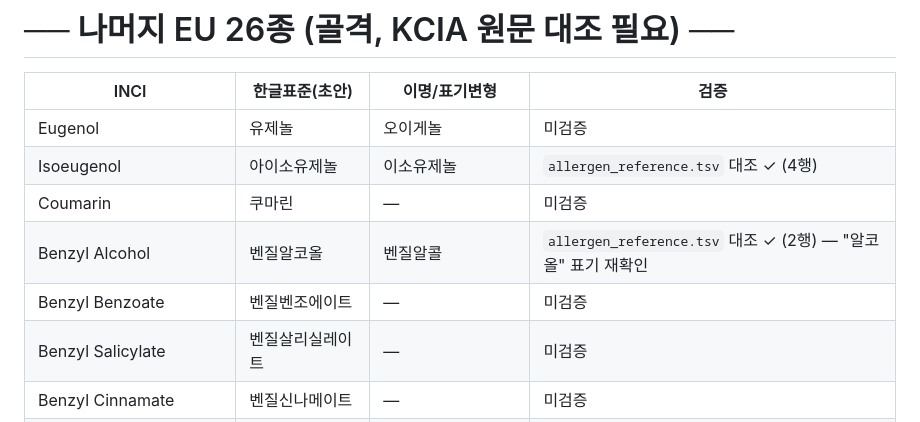
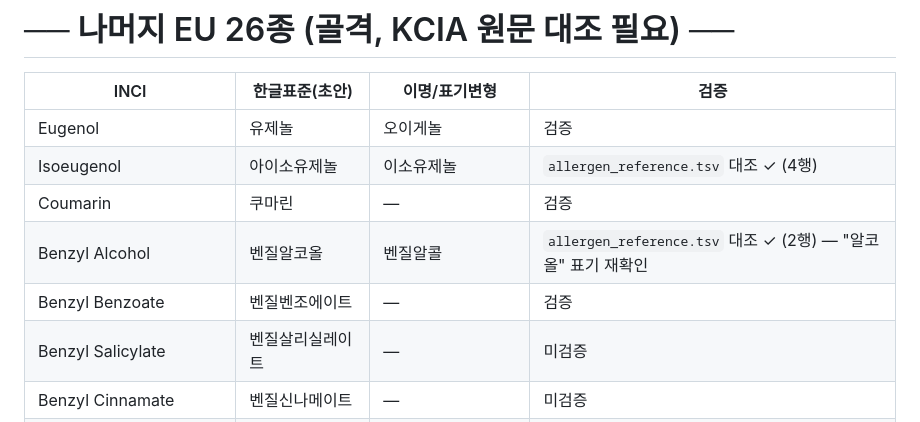
Before and after one commit to JIwonOh-omp/Project_Sunhan, a Markdown page: data/allergen-synonyms.md, the part around the change. Drawn GitHub-style.

Commit message:
allergen-synonyms: Eugenol/Coumarin/Benzyl Benzoate 검증 완료 표시
Co-Authored-By: Claude Sonnet 5 <noreply@anthropic.com>

```diff
--- a/data/allergen-synonyms.md
+++ b/data/allergen-synonyms.md
@@ -55,11 +55,11 @@
 
 | INCI | 한글표준(초안) | 이명/표기변형 | 검증 |
 |---|---|---|---|
-| Eugenol | 유제놀 | 오이게놀 | 미검증 |
+| Eugenol | 유제놀 | 오이게놀 | 검증 |
 | Isoeugenol | 아이소유제놀 | 이소유제놀 | `allergen_reference.tsv` 대조 ✓ (4행) |
-| Coumarin | 쿠마린 | — | 미검증 |
+| Coumarin | 쿠마린 | — | 검증 |
 | Benzyl Alcohol | 벤질알코올 | 벤질알콜 | `allergen_reference.tsv` 대조 ✓ (2행) — "알코올" 표기 재확인 |
-| Benzyl Benzoate | 벤질벤조에이트 | — | 미검증 |
+| Benzyl Benzoate | 벤질벤조에이트 | — | 검증 |
 | Benzyl Salicylate | 벤질살리실레이트 | — | 미검증 |
 | Benzyl Cinnamate | 벤질신나메이트 | — | 미검증 |
 | Cinnamal | 신남알 | 신나말, 시나몬알데하이드 | 미검증 (축약형 "-알" 표기, 위 메모 참고) |
```
